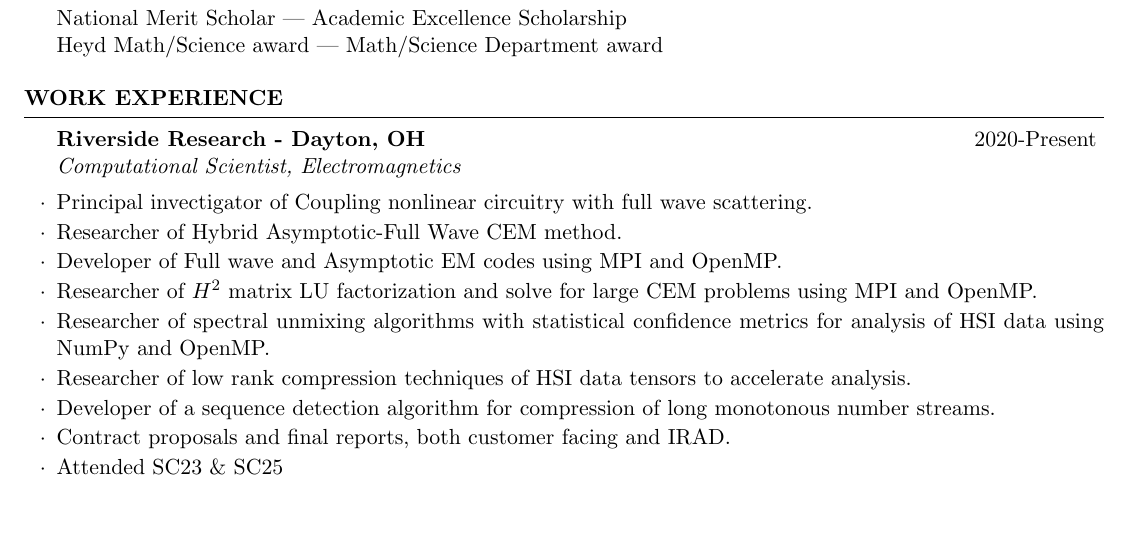
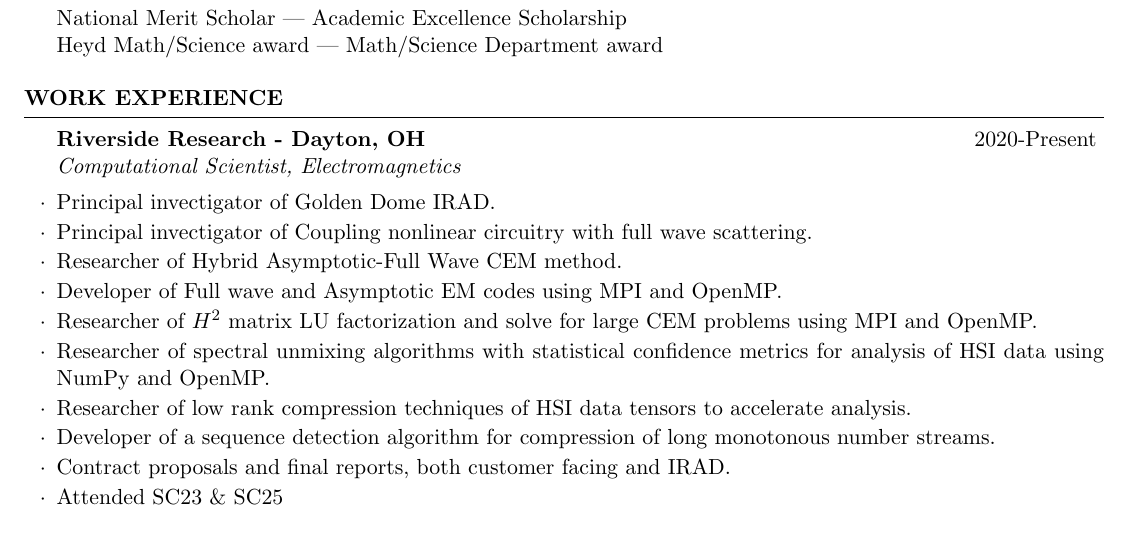
Before and after one commit to Snazzilicious/Resume, a LaTeX CV (resume.tex): part of page 1 of 2, cut so that both start at the same text. Compiled offline with pdfLaTeX.

Commit message:
added gda irad

```diff
--- a/resume.tex
+++ b/resume.tex
@@ -70,6 +70,7 @@
 \begin{rSection}{Work Experience}
 
 \begin{rSubsection}{Riverside Research - Dayton, OH}{2020-Present}{Computational Scientist, Electromagnetics}{}
+\item Principal invectigator of Golden Dome IRAD.
 \item Principal invectigator of Coupling nonlinear circuitry with full wave scattering.
 \item Researcher of Hybrid Asymptotic-Full Wave CEM method.
 \item Developer of Full wave and Asymptotic EM codes using MPI and OpenMP.
```
